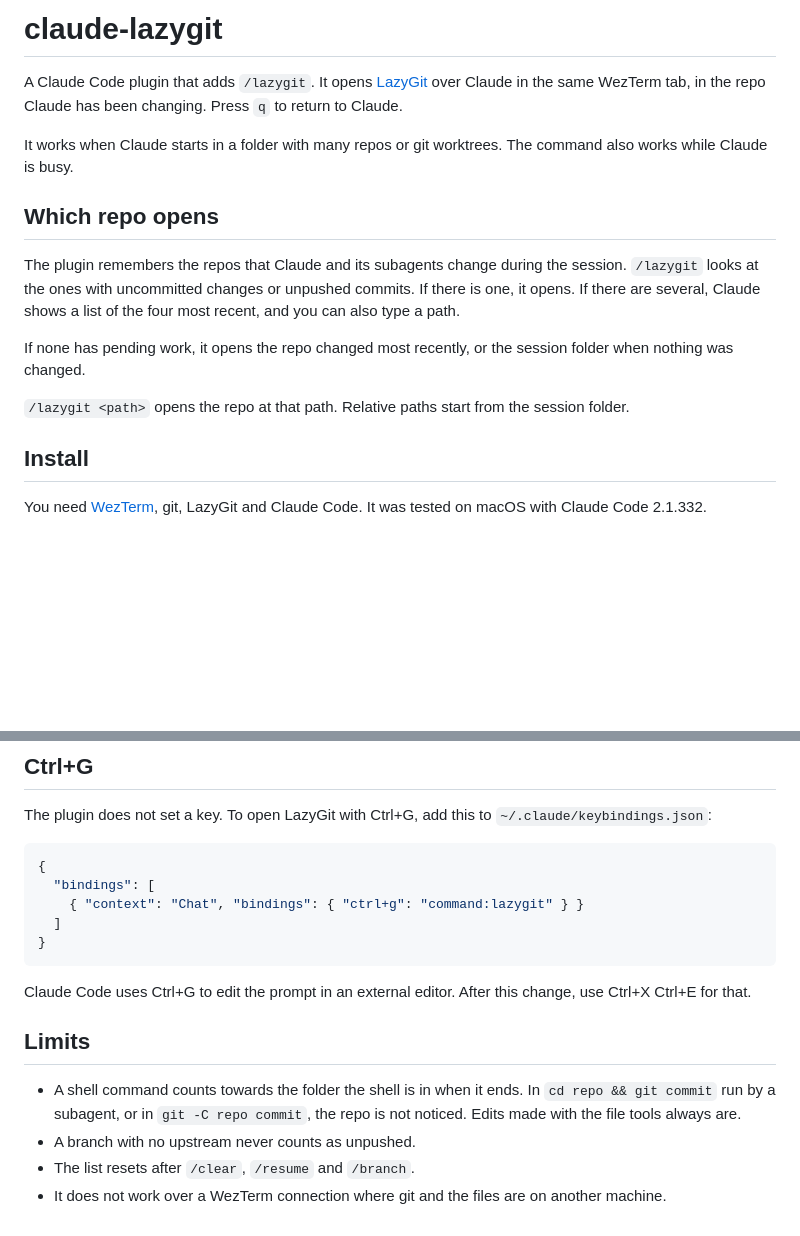
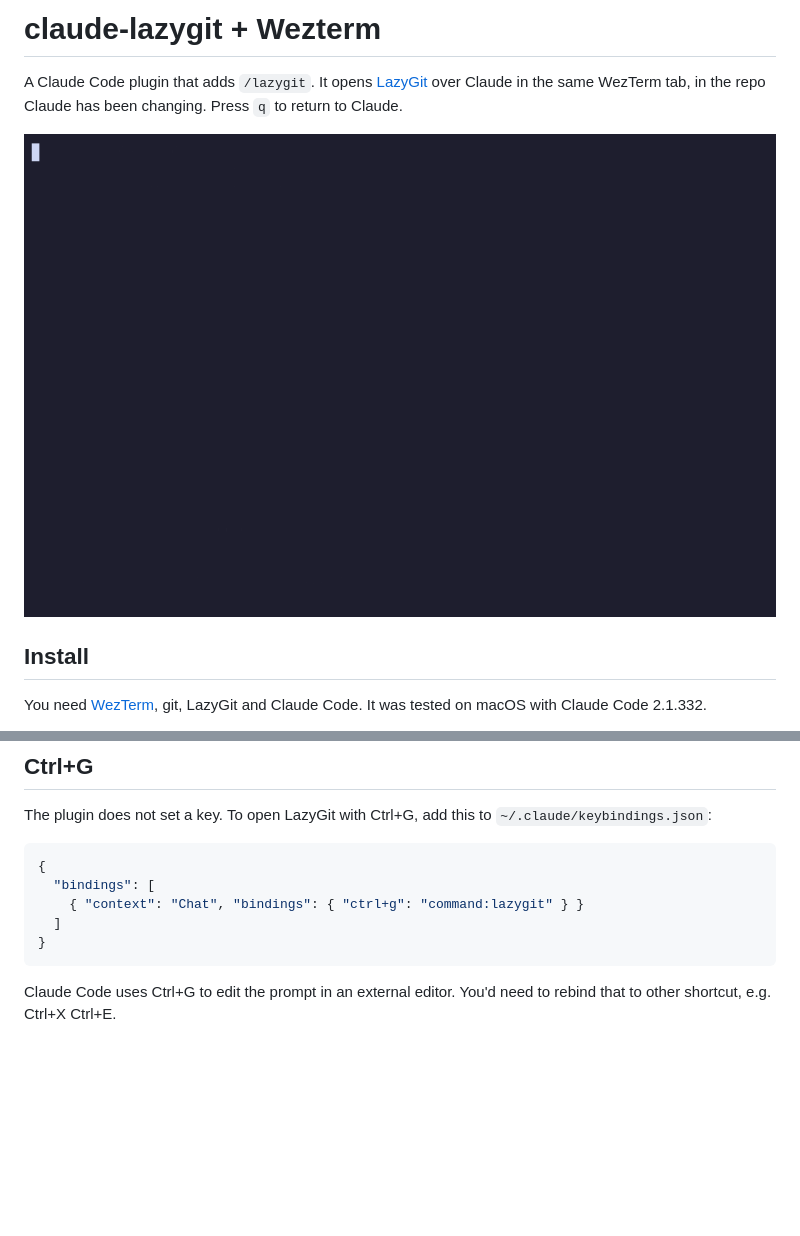
Before and after one commit to sinnrrr/claude-lazygit, a Markdown page: README.md, 2 parts joined by grey strips. Drawn GitHub-style; pictures changed too: assets/demo.gif (added); blank space fills up the shorter version.

Commit message:
readme with gif

````diff
--- a/README.md
+++ b/README.md
@@ -1,16 +1,8 @@
-# claude-lazygit
+# claude-lazygit + Wezterm
 
 A Claude Code plugin that adds `/lazygit`. It opens [LazyGit](https://github.com/jesseduffield/lazygit) over Claude in the same WezTerm tab, in the repo Claude has been changing. Press `q` to return to Claude.
 
-It works when Claude starts in a folder with many repos or git worktrees. The command also works while Claude is busy.
-
-## Which repo opens
-
-The plugin remembers the repos that Claude and its subagents change during the session. `/lazygit` looks at the ones with uncommitted changes or unpushed commits. If there is one, it opens. If there are several, Claude shows a list of the four most recent, and you can also type a path.
-
-If none has pending work, it opens the repo changed most recently, or the session folder when nothing was changed.
-
-`/lazygit <path>` opens the repo at that path. Relative paths start from the session folder.
+![LazyGit opening over Claude Code in a WezTerm tab, then committing a new file](assets/demo.gif)
 
 ## Install
 
@@ -32,11 +24,4 @@ The plugin does not set a key. To open LazyGit with Ctrl+G, add this to `~/.clau
 }
 ```
 
-Claude Code uses Ctrl+G to edit the prompt in an external editor. After this change, use Ctrl+X Ctrl+E for that.
-
-## Limits
-
-- A shell command counts towards the folder the shell is in when it ends. In `cd repo && git commit` run by a subagent, or in `git -C repo commit`, the repo is not noticed. Edits made with the file tools always are.
-- A branch with no upstream never counts as unpushed.
-- The list resets after `/clear`, `/resume` and `/branch`.
-- It does not work over a WezTerm connection where git and the files are on another machine.
+Claude Code uses Ctrl+G to edit the prompt in an external editor. You'd need to rebind that to other shortcut, e.g. Ctrl+X Ctrl+E.
````
Also changed, not shown: 3 other files.
